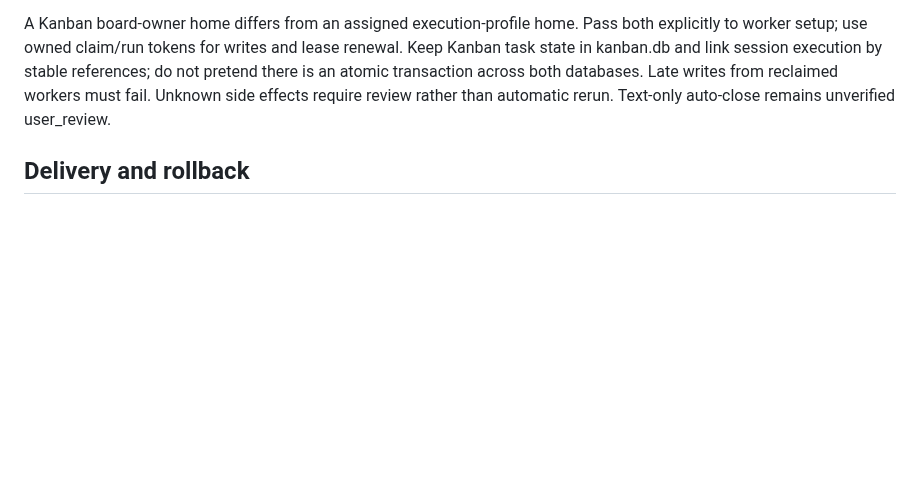
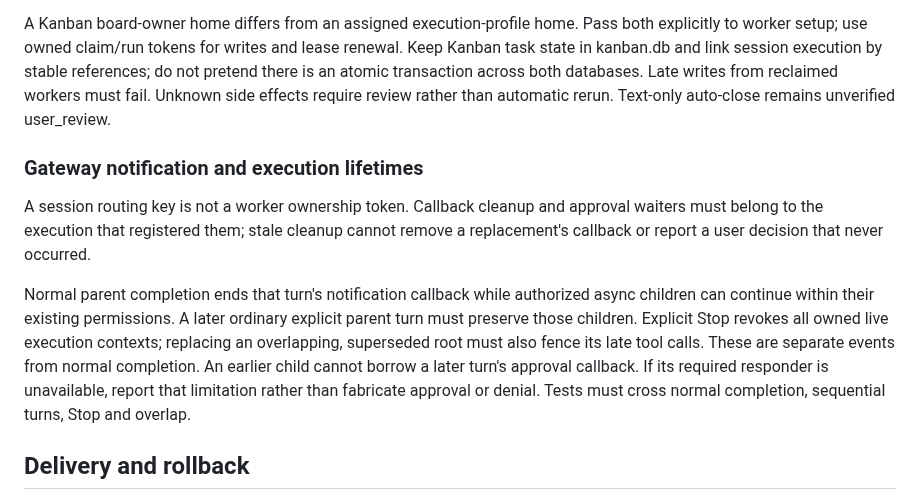
Before and after one commit to automatedigital/spark, a Markdown page: docs/adr/0013-app-execution-and-upgrade-contracts.md, the part around the change. GitHub-like rendering; blank space fills up the shorter version.

```diff
--- a/docs/adr/0013-app-execution-and-upgrade-contracts.md
+++ b/docs/adr/0013-app-execution-and-upgrade-contracts.md
@@ -104,6 +104,21 @@ references; do not pretend there is an atomic transaction across both databases.
 Late writes from reclaimed workers must fail. Unknown side effects require review
 rather than automatic rerun. Text-only auto-close remains unverified user_review.
 
+### Gateway notification and execution lifetimes
+
+A session routing key is not a worker ownership token. Callback cleanup and
+approval waiters must belong to the execution that registered them; stale cleanup
+cannot remove a replacement's callback or report a user decision that never occurred.
+
+Normal parent completion ends that turn's notification callback while authorized
+async children can continue within their existing permissions. A later ordinary
+explicit parent turn must preserve those children. Explicit Stop revokes all
+owned live execution contexts; replacing an overlapping, superseded root must
+also fence its late tool calls. These are separate events from normal completion.
+An earlier child cannot borrow a later turn's approval callback. If its required
+responder is unavailable, report that limitation rather than fabricate approval
+or denial. Tests must cross normal completion, sequential turns, Stop and overlap.
+
 ## Delivery and rollback
 
 Single migration writer; independent agents own disjoint modules/worktrees.
```
Also changed, not shown: PLAN.md (+2 -0 lines).
